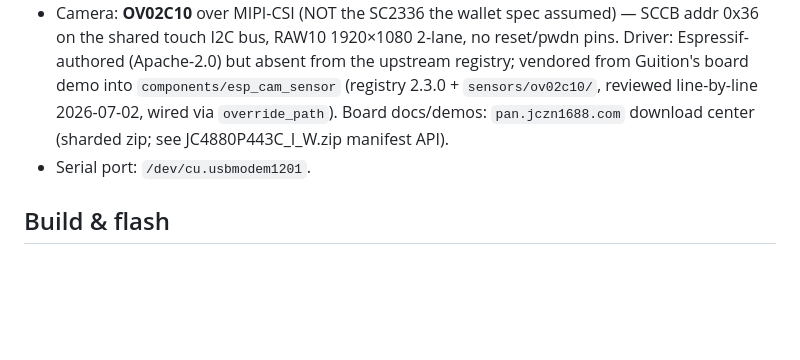
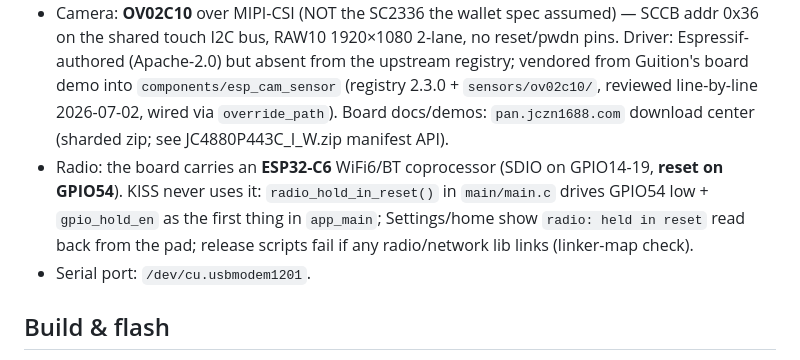
Before and after one commit to DIYbitcoin/kiss-signer, a Markdown page: AGENTS.md, the part around the change. Rendered like a GitHub page; blank space fills up the shorter version.

```diff
--- a/AGENTS.md
+++ b/AGENTS.md
@@ -15,6 +15,10 @@ never childish. Runs on a Guition ESP32-P4 dev board.
   `components/esp_cam_sensor` (registry 2.3.0 + `sensors/ov02c10/`, reviewed line-by-line
   2026-07-02, wired via `override_path`). Board docs/demos: `pan.jczn1688.com` download center
   (sharded zip; see JC4880P443C_I_W.zip manifest API).
+- Radio: the board carries an **ESP32-C6** WiFi6/BT coprocessor (SDIO on GPIO14-19, **reset on
+  GPIO54**). KISS never uses it: `radio_hold_in_reset()` in `main/main.c` drives GPIO54 low +
+  `gpio_hold_en` as the first thing in `app_main`; Settings/home show `radio: held in reset` read
+  back from the pad; release scripts fail if any radio/network lib links (linker-map check).
 - Serial port: `/dev/cu.usbmodem1201`.
 
 ## Build & flash
```
Also changed, not shown: README.md (+5 -3 lines), docs/readme/wallet.png, 7 other files.
